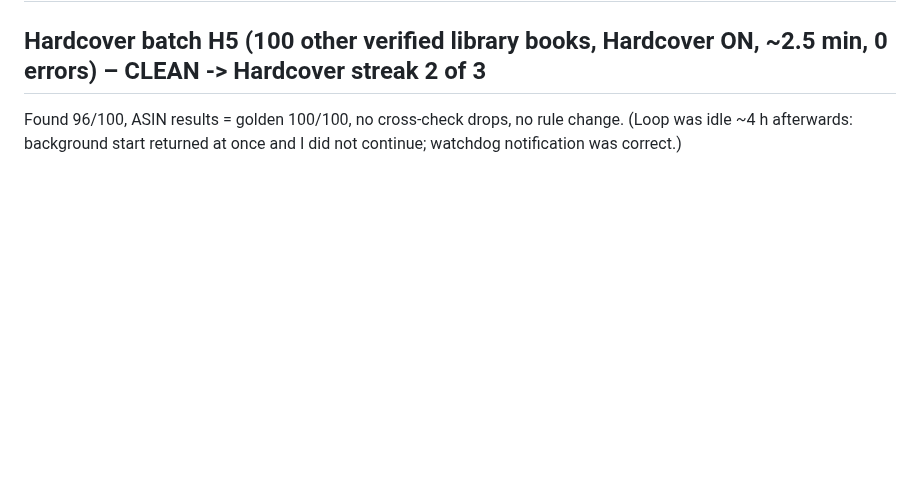
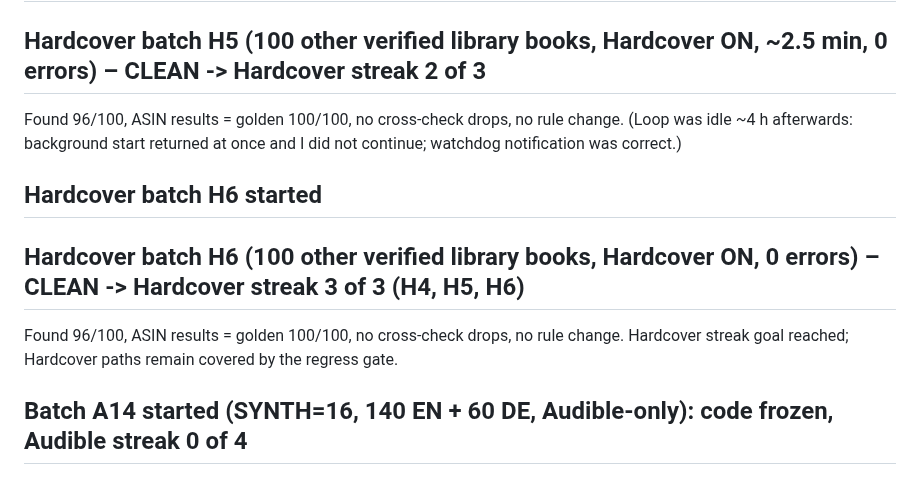
Before and after one commit to xroguel1ke/abs_ratings, a Markdown page: docs/LOOP_LOG.md, the part around the change. Rendered like a GitHub page; blank space fills up the shorter version.

Commit message:
Log Hardcover batch H6 (clean, streak 3 of 3)
Co-Authored-By: Claude Sonnet 5.5 <noreply@anthropic.com>

```diff
--- a/docs/LOOP_LOG.md
+++ b/docs/LOOP_LOG.md
@@ -347,3 +347,8 @@ Found 97/100, cross-check ok 97 / dropped 0, ASIN results = golden 100/100, no r
 
 ## Hardcover batch H5 (100 other verified library books, Hardcover ON, ~2.5 min, 0 errors) – CLEAN -> Hardcover streak 2 of 3
 Found 96/100, ASIN results = golden 100/100, no cross-check drops, no rule change. (Loop was idle ~4 h afterwards: background start returned at once and I did not continue; watchdog notification was correct.)
+## Hardcover batch H6 started
+
+## Hardcover batch H6 (100 other verified library books, Hardcover ON, 0 errors) – CLEAN -> Hardcover streak 3 of 3 (H4, H5, H6)
+Found 96/100, ASIN results = golden 100/100, no cross-check drops, no rule change. Hardcover streak goal reached; Hardcover paths remain covered by the regress gate.
+## Batch A14 started (SYNTH=16, 140 EN + 60 DE, Audible-only): code frozen, Audible streak 0 of 4
```
